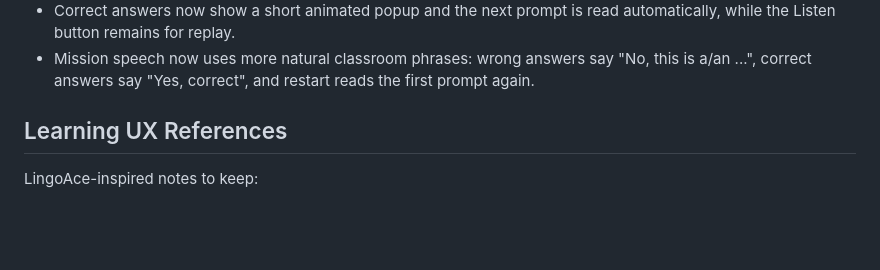
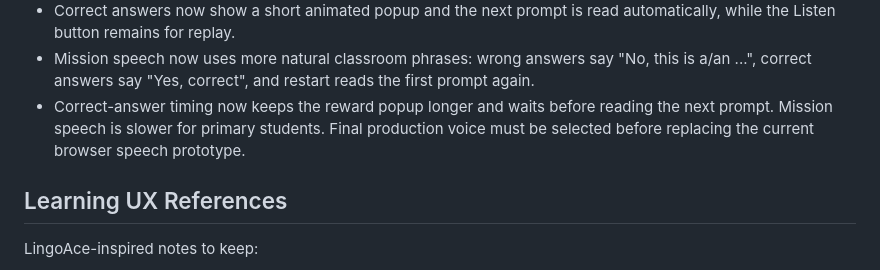
Before and after one commit to mankungp/101future-academy, a Markdown page: PROJECT_STATUS.md, the part around the change. Drawn GitHub-style; blank space fills up the shorter version.

```diff
--- a/PROJECT_STATUS.md
+++ b/PROJECT_STATUS.md
@@ -54,6 +54,7 @@ Done:
 - Wrong-answer feedback now tells the child what they tapped and what the prompt asked for.
 - Correct answers now show a short animated popup and the next prompt is read automatically, while the Listen button remains for replay.
 - Mission speech now uses more natural classroom phrases: wrong answers say "No, this is a/an ...", correct answers say "Yes, correct", and restart reads the first prompt again.
+- Correct-answer timing now keeps the reward popup longer and waits before reading the next prompt. Mission speech is slower for primary students. Final production voice must be selected before replacing the current browser speech prototype.
 
 ## Learning UX References
 
```
